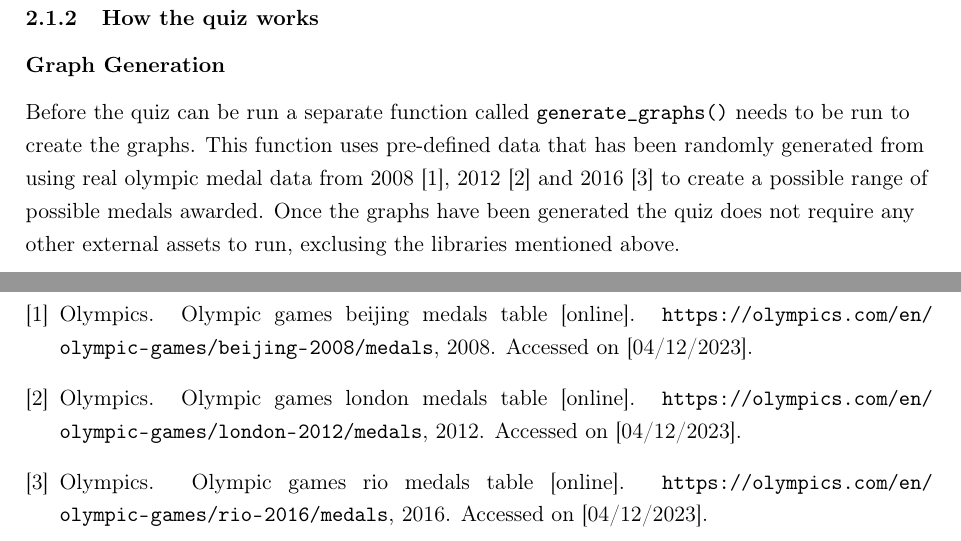
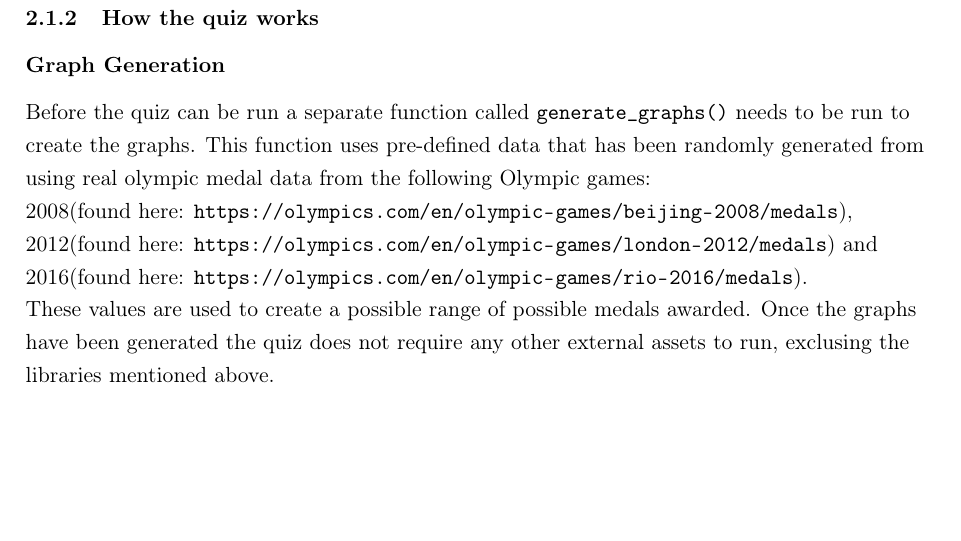
Before and after one commit to b-mcswiney/comp3736-coursework2, a LaTeX document (Report/Report.tex, which reads Report/Sections/method.tex): two parts of pages 2 and 8 of 8 before the commit and part of page 2 of 8 after it, the two joined at a grey line, cut so that both start at the same text, the shorter picture padded with empty space. Compiled offline with pdfLaTeX.

Commit message:
removed bibliography

```diff
--- a/Report/Sections/method.tex
+++ b/Report/Sections/method.tex
@@ -16,8 +16,15 @@ The language used to perform the experiment tasks (seen in Figure 1) was python.
 \subsubsection*{Graph Generation}
 \begin{flushleft}
     Before the quiz can be run a separate function called \verb|generate_graphs()| needs to be run to create the graphs.
-    This function uses pre-defined data that has been randomly generated from using real olympic medal data from
-    2008~\cite{olympics2008}, 2012~\cite{olympics2012} and 2016~\cite{olympics2016} to create a possible range of possible medals awarded.
+    This function uses pre-defined data that has been randomly generated from using real olympic medal data from the following Olympic games:
+
+    2008(found here: \url{https://olympics.com/en/olympic-games/beijing-2008/medals}),
+
+    2012(found here: \url{https://olympics.com/en/olympic-games/london-2012/medals}) and
+
+    2016(found here: \url{https://olympics.com/en/olympic-games/rio-2016/medals}).
+
+    These values are used to create a possible range of possible medals awarded.
     Once the graphs have been generated the quiz does not require any other external assets to run, exclusing the libraries mentioned above.
 \end{flushleft}
 
```
